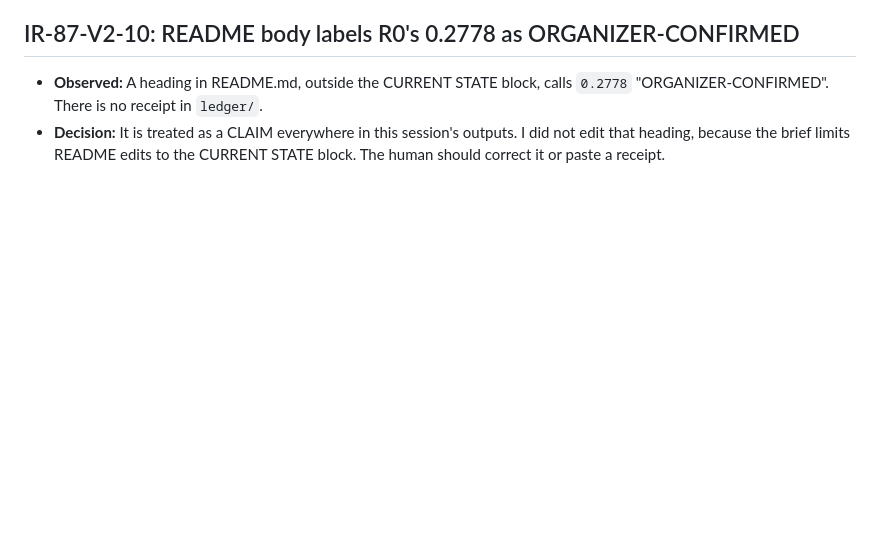
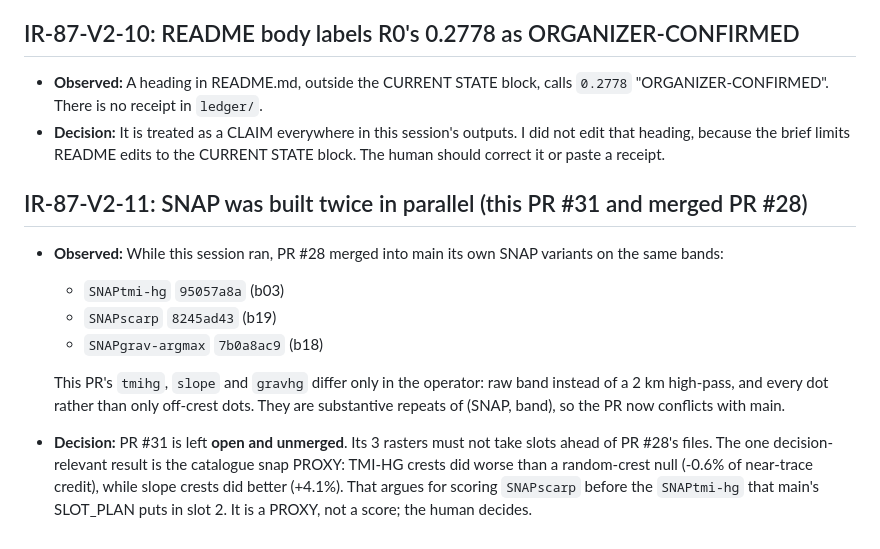
Before and after one commit to buffedlizard55-lab/GEMSDOE87, a Markdown page: IRREGULARITIES.md, the part around the change. Drawn GitHub-style; blank space fills up the shorter version.

Commit message:
IRREGULARITIES: IR-87-V2-11 duplicate SNAP axis vs merged PR #28; leave PR open
Co-authored-by: arena-agent <297053741+arena-agent@users.noreply.github.com>

```diff
--- a/IRREGULARITIES.md
+++ b/IRREGULARITIES.md
@@ -49,3 +49,13 @@
 
 - **Observed:** A heading in README.md, outside the CURRENT STATE block, calls `0.2778` "ORGANIZER-CONFIRMED". There is no receipt in `ledger/`.
 - **Decision:** It is treated as a CLAIM everywhere in this session's outputs. I did not edit that heading, because the brief limits README edits to the CURRENT STATE block. The human should correct it or paste a receipt.
+
+## IR-87-V2-11: SNAP was built twice in parallel (this PR #31 and merged PR #28)
+
+- **Observed:** While this session ran, PR #28 merged into main its own SNAP variants on the same bands:
+  - `SNAPtmi-hg` `95057a8a` (b03)
+  - `SNAPscarp` `8245ad43` (b19)
+  - `SNAPgrav-argmax` `7b0a8ac9` (b18)
+
+  This PR's `tmihg`, `slope` and `gravhg` differ only in the operator: raw band instead of a 2 km high-pass, and every dot rather than only off-crest dots. They are substantive repeats of (SNAP, band), so the PR now conflicts with main.
+- **Decision:** PR #31 is left **open and unmerged**. Its 3 rasters must not take slots ahead of PR #28's files. The one decision-relevant result is the catalogue snap PROXY: TMI-HG crests did worse than a random-crest null (-0.6% of near-trace credit), while slope crests did better (+4.1%). That argues for scoring `SNAPscarp` before the `SNAPtmi-hg` that main's SLOT_PLAN puts in slot 2. It is a PROXY, not a score; the human decides.
```
